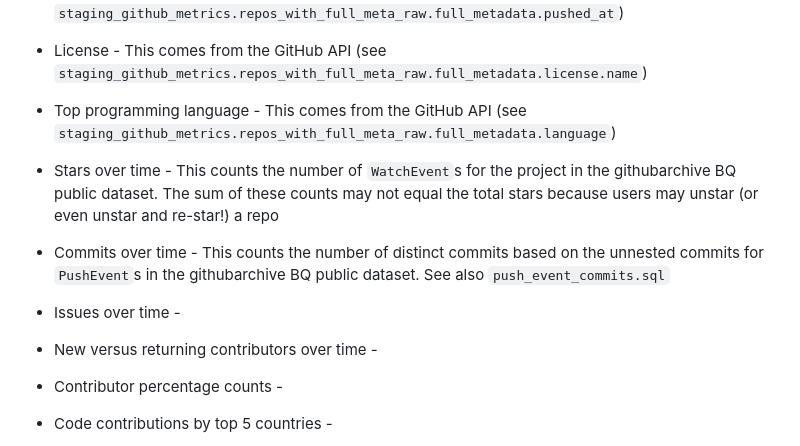
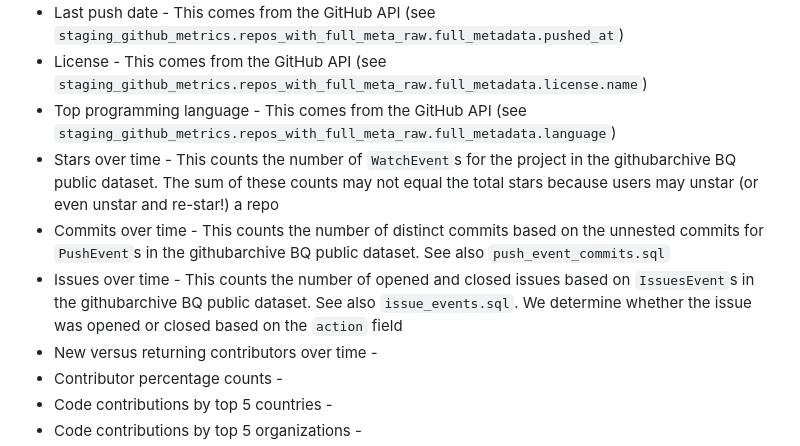
Before and after one commit to georgetown-cset/eto-orca, a Markdown page: README.md, the part around the change. GitHub-like rendering.

Commit message:
Add docs for issue events

```diff
--- a/README.md
+++ b/README.md
@@ -51,12 +51,13 @@ Finally, use `dataloader/populate_documentation.py` to update table and column d
 * Last push date - This comes from the GitHub API (see `staging_github_metrics.repos_with_full_meta_raw.full_metadata.pushed_at`)
 * License - This comes from the GitHub API (see `staging_github_metrics.repos_with_full_meta_raw.full_metadata.license.name`)
 * Top programming language - This comes from the GitHub API (see `staging_github_metrics.repos_with_full_meta_raw.full_metadata.language`)
-
 * Stars over time - This counts the number of `WatchEvent`s for the project in the githubarchive BQ public dataset. The sum of these counts
 may not equal the total stars because users may unstar (or even unstar and re-star!) a repo
 * Commits over time - This counts the number of distinct commits based on the unnested commits for `PushEvent`s
 in the githubarchive BQ public dataset. See also `push_event_commits.sql`
-* Issues over time -
+* Issues over time - This counts the number of opened and closed issues based on `IssuesEvent`s
+in the githubarchive BQ public dataset. See also `issue_events.sql`. We determine whether the issue was opened or closed based on the `action`
+field
 * New versus returning contributors over time -
 * Contributor percentage counts -
 * Code contributions by top 5 countries -
```
